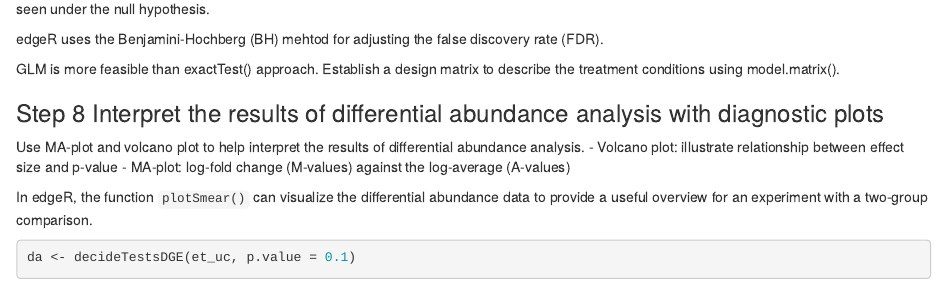
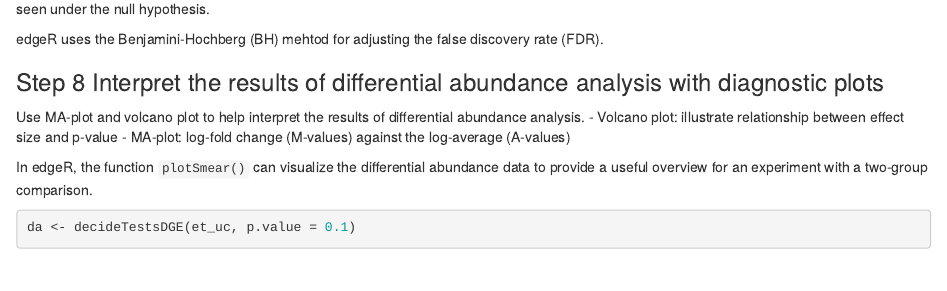
Before and after one commit to davidzhao1015/zero-inflated-microbiome-model, an R Markdown document (model-over-dispersion-micro.Rmd): the page in a window 1100 px wide, from 8700 px down. Rendered offline with R 4.5, knitr and Pandoc, with nearby package versions; some code elsewhere in the file could not run offline.

Commit message:
delete GLM approach

````diff
--- a/model-over-dispersion-micro.Rmd
+++ b/model-over-dispersion-micro.Rmd
@@ -441,15 +441,6 @@ The test statistic is reported as p-value, which is the probability that a log f
 edgeR uses the Benjamini-Hochberg (BH) mehtod for adjusting the false discovery rate (FDR).
 
 
-GLM is more feasible than exactTest() approach. Establish a design matrix to describe the treatment conditions using model.matrix().
-```{r GLM approach}
-
-
-
-
-```
-
-
 ### Step 8 Interpret the results of differential abundance analysis with diagnostic plots
 
 Use MA-plot and volcano plot to help interpret the results of differential abundance analysis.
````
